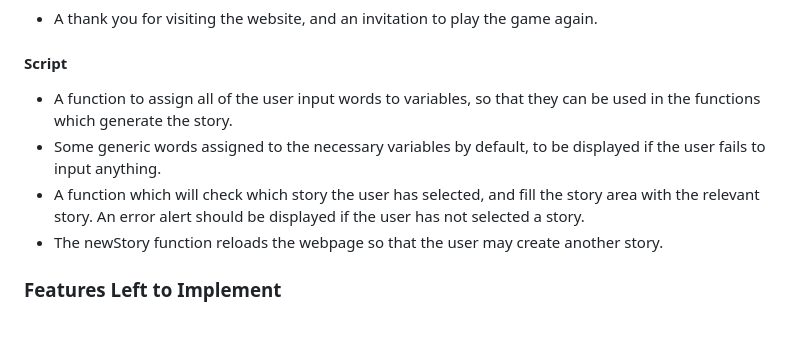
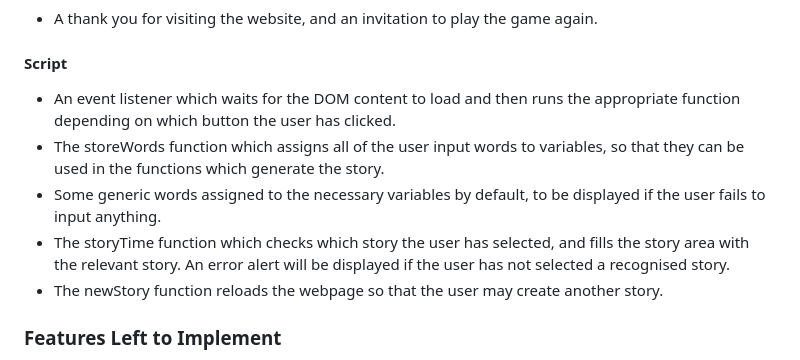
Before and after one commit to RMoran98/story-generator, a Markdown page: README.md, the part around the change. Drawn GitHub-style; blank space fills up the shorter version.

Commit message:
Update wording under Script section to name the functions and explain them in the present tense

```diff
--- a/README.md
+++ b/README.md
@@ -15,10 +15,12 @@ This is a simple website that will accept user input to play an ad-lib style wor
 #### Footer
 - A thank you for visiting the website, and an invitation to play the game again.
 #### Script
-- A function to assign all of the user input words to variables, so that they can be used in the functions which generate the story.
+- An event listener which waits for the DOM content to load and then runs the appropriate function depending on which button the user has clicked.
+- The storeWords function which assigns all of the user input words to variables, so that they can be used in the functions which generate the story.
 - Some generic words assigned to the necessary variables by default, to be displayed if the user fails to input anything.
-- A function which will check which story the user has selected, and fill the story area with the relevant story. An error alert should be displayed if the user has not selected a story.
+- The storyTime function which checks which story the user has selected, and fills the story area with the relevant story. An error alert will be displayed if the user has not selected a recognised story.
 - The newStory function reloads the webpage so that the user may create another story.
+
 ### Features Left to Implement
 - When I am more confident with JavaScript, I would like to return to the storeWords function and have it also remove any HTML tags from the created variables. This would help boost the security of the webpage by reducing the risk of an XSS attack.
 
```
